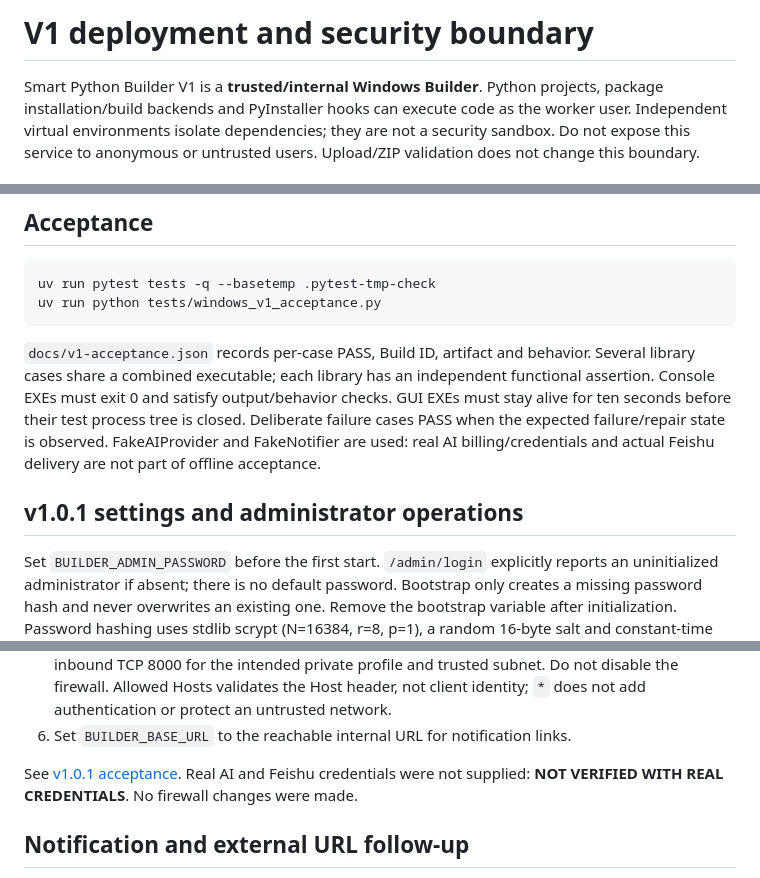
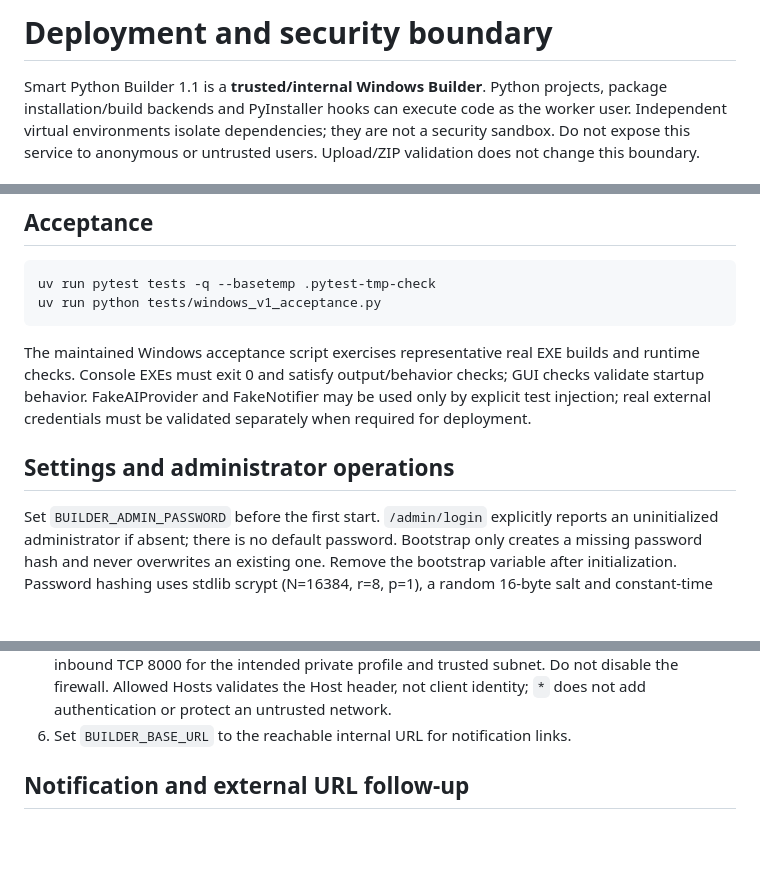
Before and after one commit to yunfei00/smart-python-builder, a Markdown page: docs/OPERATIONS.md, 3 parts joined by grey strips. Rendered like a GitHub page; blank space fills up the shorter version.

Commit message:
docs: remove stale acceptance references from operations

````diff
--- a/docs/OPERATIONS.md
+++ b/docs/OPERATIONS.md
@@ -1,6 +1,6 @@
-# V1 deployment and security boundary
+# Deployment and security boundary
 
-Smart Python Builder V1 is a **trusted/internal Windows Builder**.
+Smart Python Builder 1.1 is a **trusted/internal Windows Builder**.
 Python projects, package installation/build backends and PyInstaller hooks can execute
 code as the worker user. Independent virtual environments isolate dependencies;
 they are not a security sandbox. Do not expose this service to anonymous or
@@ -69,15 +69,12 @@ uv run pytest tests -q --basetemp .pytest-tmp-check
 uv run python tests/windows_v1_acceptance.py
 ```
 
-`docs/v1-acceptance.json` records per-case PASS, Build ID, artifact and behavior.
-Several library cases share a combined executable; each library has an independent
-functional assertion. Console EXEs must exit 0 and satisfy output/behavior checks.
-GUI EXEs must stay alive for ten seconds before their test process tree is closed.
-Deliberate failure cases PASS when the expected failure/repair state is observed.
-FakeAIProvider and FakeNotifier are used: real AI billing/credentials and actual
-Feishu delivery are not part of offline acceptance.
+The maintained Windows acceptance script exercises representative real EXE builds and runtime checks.
+Console EXEs must exit 0 and satisfy output/behavior checks; GUI checks validate startup behavior.
+FakeAIProvider and FakeNotifier may be used only by explicit test injection; real external credentials
+must be validated separately when required for deployment.
 
-## v1.0.1 settings and administrator operations
+## Settings and administrator operations
 
 Set `BUILDER_ADMIN_PASSWORD` before the first start. `/admin/login` explicitly reports
 an uninitialized administrator if absent; there is no default password. Bootstrap
@@ -145,8 +142,6 @@ DPAPI does not change the trusted/internal deployment boundary.
    identity; `*` does not add authentication or protect an untrusted network.
 6. Set `BUILDER_BASE_URL` to the reachable internal URL for notification links.
 
-See [v1.0.1 acceptance](V1_0_1_ACCEPTANCE.md). Real AI and Feishu credentials were
-not supplied: **NOT VERIFIED WITH REAL CREDENTIALS**. No firewall changes were made.
 
 ## Notification and external URL follow-up
 
````
